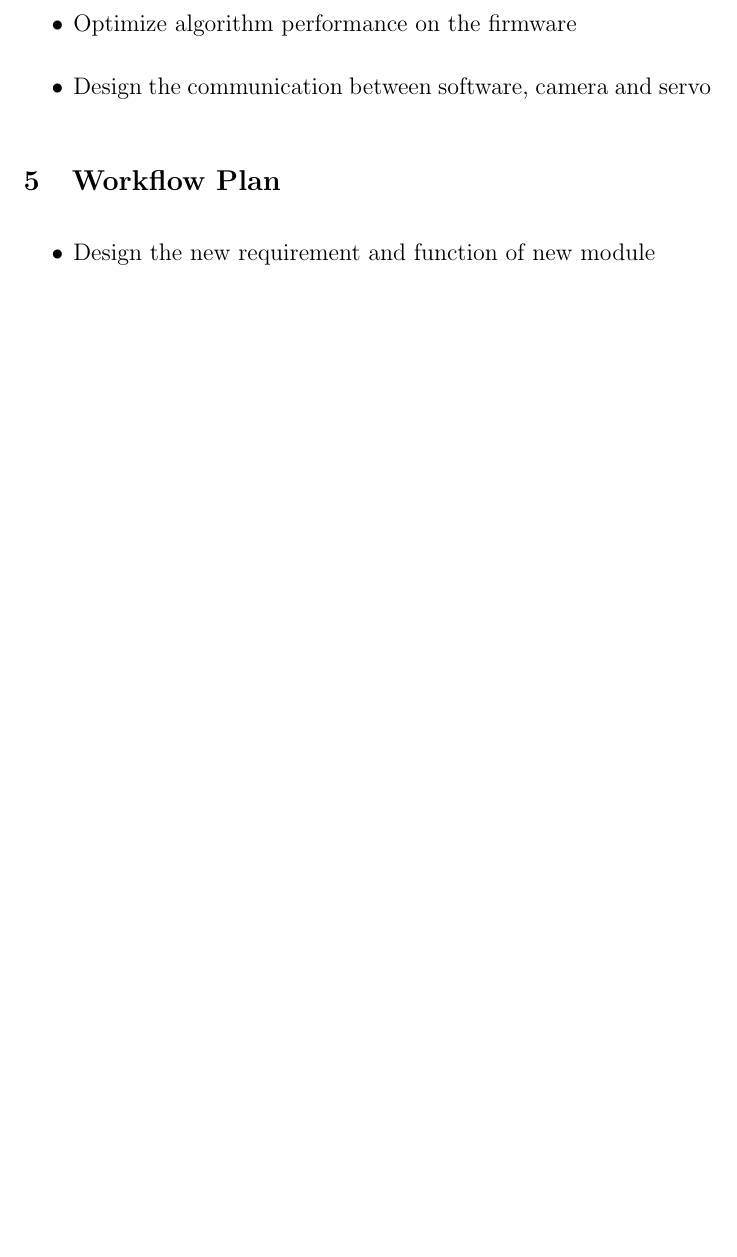
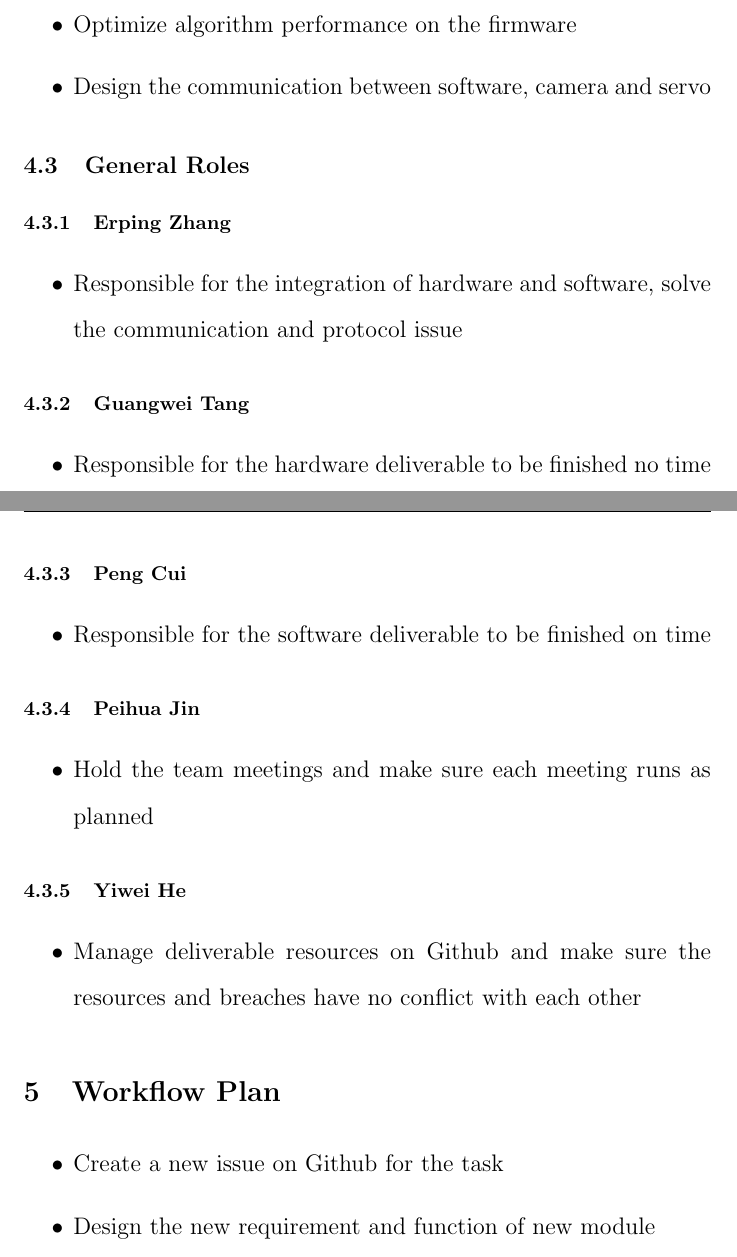
Before and after one commit to Edwardhyw/smartVault, a LaTeX document (docs/DevelopmentPlan/DevelopmentPlan.tex): part of page 3 of 6 before the commit and two parts of pages 3 and 4 of 7 after it, the two joined at a grey line, cut so that both start at the same text, the shorter picture padded with empty space. Compiled offline with pdfLaTeX.

Commit message:
update branch (#17)
* Updated the Revision 1 for development plan

modified the authors in the first page, add the general roles in the roles part, add the issue assignment in workflow

* add the Developmentplan_revision1

* Updated the doc date on the first page

* Delete the old DevelopmentPlan Revision0

* add renamed DevelopmentPlan

* Delete Developmentplan_Revision_1.pdf

* added section 6 and 7

Co-authored-by: Erping Zhang <71983287+ErpingZhang@users.noreply.github.com>
Co-authored-by: Guangwei Tang <90643292+tangg5@users.noreply.github.com>

```diff
--- a/docs/DevelopmentPlan/DevelopmentPlan.tex
+++ b/docs/DevelopmentPlan/DevelopmentPlan.tex
@@ -7,12 +7,12 @@
 \doublespacing
 \pagestyle{fancy}
 \fancyhead{} % clear all header fields
-\fancyhead[C]{\textbf{Revision 0}}
+\fancyhead[C]{\textbf{Revision 1}}
 \title{Development Plan\\\progname}
 
 \author{\authname{Peng Cui&Yiwei He&Peihua Jin&Guangwei Tang&Erping Zhang}}
 
-\date{09-24-2022}
+\date{2022-09-26}
 
 
 
@@ -64,6 +67,27 @@ Sept 24th 2022 & All & Revision 0\\
 	\item Design the communication between software, camera and servo
 
 \end{itemize}
+\subsection{General Roles}
+\subsubsection{Erping Zhang}
+\begin{itemize}
+    \item Responsible for the integration of hardware and software, solve the communication and protocol issue
+\end{itemize}
+\subsubsection{Guangwei Tang}
+\begin{itemize}
+    \item Responsible for the hardware deliverable to be finished no time
+\end{itemize}
+\subsubsection{Peng Cui}
+\begin{itemize}
+    \item Responsible for the software deliverable to be finished on time
+\end{itemize}
+\subsubsection{Peihua Jin}
+\begin{itemize}
+    \item Hold the team meetings and make sure each meeting runs as planned
+\end{itemize}
+\subsubsection{Yiwei He}
+\begin{itemize}
+    \item Manage deliverable resources on Github and make sure the resources and breaches have no conflict with each other
+\end{itemize}
 
 
 
@@ -77,6 +101,7 @@ Sept 24th 2022 & All & Revision 0\\
 \section{Workflow Plan}
 
 \begin{itemize}
+    \item Create a new issue on Github for the task
 	\item Design the new requirement and function of new module
 	\item Design the test cases according to the requirements
 	\item Pull the latest version from master repository
```
Also changed, not shown: docs/SRS/SRS.tex (+11 -10 lines), docs/DevelopmentPlan/DevelopmentPlan.pdf, docs/DevelopmentPlan/DevelopmentPlan.tex (6 more changed lines).
